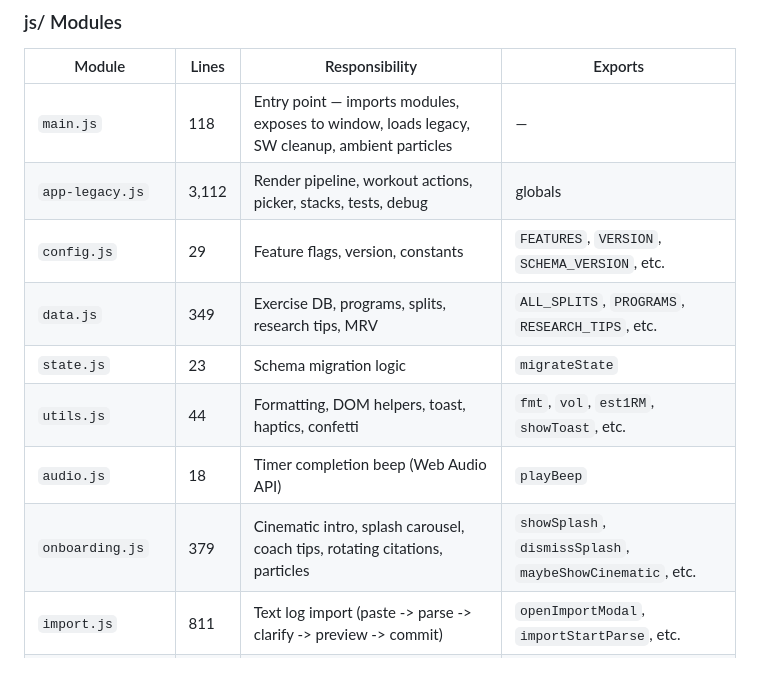
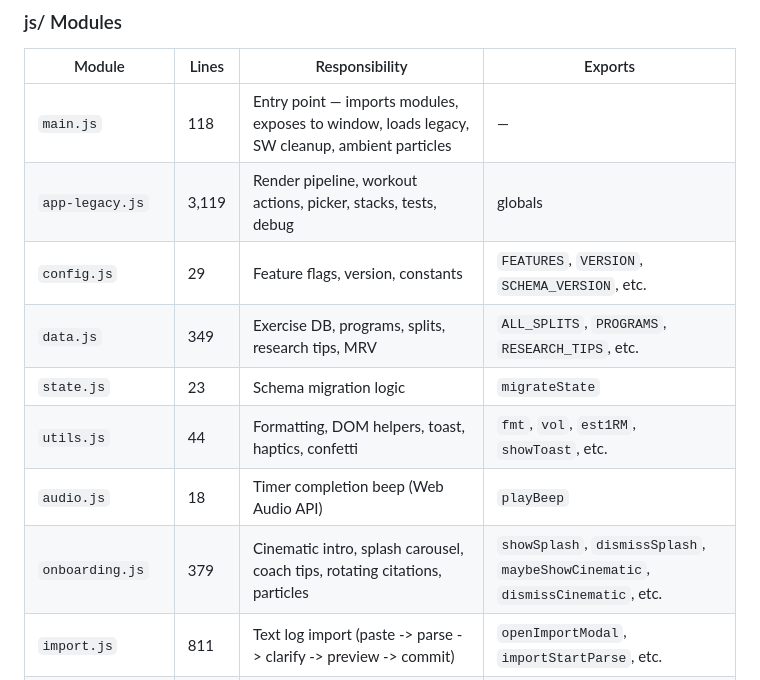
Before and after one commit to mikeymesce/gainz, a Markdown page: docs/architecture.md, the part around the change. Drawn GitHub-style.

```diff
--- a/docs/architecture.md
+++ b/docs/architecture.md
@@ -39,13 +39,13 @@ Browser loads index.html
 | Module | Lines | Responsibility | Exports |
 |---|---|---|---|
 | `main.js` | 118 | Entry point — imports modules, exposes to window, loads legacy, SW cleanup, ambient particles | — |
-| `app-legacy.js` | 3,112 | Render pipeline, workout actions, picker, stacks, tests, debug | globals |
+| `app-legacy.js` | 3,119 | Render pipeline, workout actions, picker, stacks, tests, debug | globals |
 | `config.js` | 29 | Feature flags, version, constants | `FEATURES`, `VERSION`, `SCHEMA_VERSION`, etc. |
 | `data.js` | 349 | Exercise DB, programs, splits, research tips, MRV | `ALL_SPLITS`, `PROGRAMS`, `RESEARCH_TIPS`, etc. |
 | `state.js` | 23 | Schema migration logic | `migrateState` |
 | `utils.js` | 44 | Formatting, DOM helpers, toast, haptics, confetti | `fmt`, `vol`, `est1RM`, `showToast`, etc. |
 | `audio.js` | 18 | Timer completion beep (Web Audio API) | `playBeep` |
-| `onboarding.js` | 379 | Cinematic intro, splash carousel, coach tips, rotating citations, particles | `showSplash`, `dismissSplash`, `maybeShowCinematic`, etc. |
+| `onboarding.js` | 379 | Cinematic intro, splash carousel, coach tips, rotating citations, particles | `showSplash`, `dismissSplash`, `maybeShowCinematic`, `dismissCinematic`, etc. |
 | `import.js` | 811 | Text log import (paste -> parse -> clarify -> preview -> commit) | `openImportModal`, `importStartParse`, etc. |
 | `persistence.js` | 74 | Save/load localStorage, wake lock, storage quota, export | `save`, `saveImmediate`, `exportData`, etc. |
 | `workout-logic.js` | 89 | Active splits, recommendations, PR detection, suggested weight | `getActiveSplits`, `isPR`, `getSuggestedWeight`, etc. |
```
Also changed, not shown: CHANGELOG.md (+20 -2 lines).
